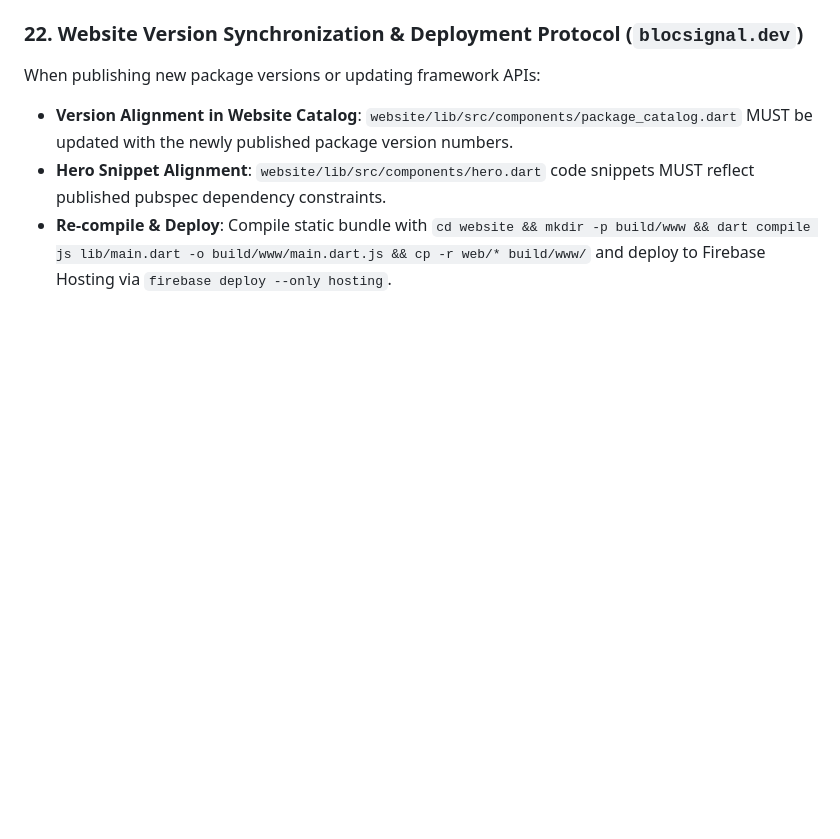
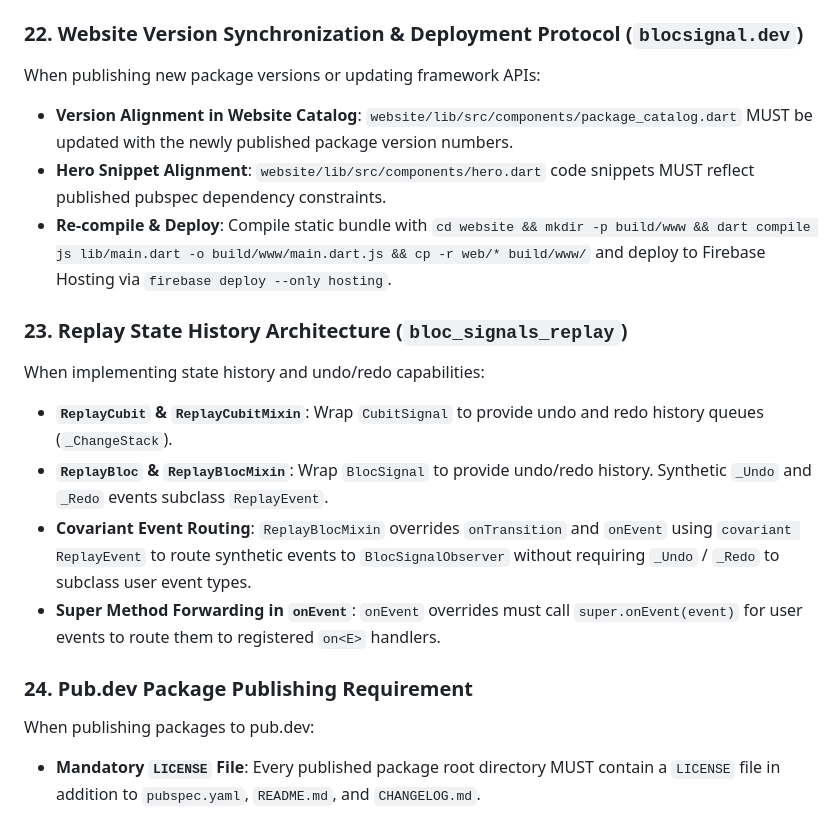
Before and after one commit to RandalSchwartz/BlocSignal, a Markdown page: AGENTS.md, the part around the change. Drawn GitHub-style; blank space fills up the shorter version.

Commit message:
docs(agents): update AGENTS.md with replay architecture and pub.dev publishing rules

```diff
--- a/AGENTS.md
+++ b/AGENTS.md
@@ -223,3 +223,14 @@ When publishing new package versions or updating framework APIs:
 * **Version Alignment in Website Catalog**: `website/lib/src/components/package_catalog.dart` MUST be updated with the newly published package version numbers.
 * **Hero Snippet Alignment**: `website/lib/src/components/hero.dart` code snippets MUST reflect published pubspec dependency constraints.
 * **Re-compile & Deploy**: Compile static bundle with `cd website && mkdir -p build/www && dart compile js lib/main.dart -o build/www/main.dart.js && cp -r web/* build/www/` and deploy to Firebase Hosting via `firebase deploy --only hosting`.
+
+### 23. Replay State History Architecture (`bloc_signals_replay`)
+When implementing state history and undo/redo capabilities:
+* **`ReplayCubit` & `ReplayCubitMixin`**: Wrap `CubitSignal` to provide undo and redo history queues (`_ChangeStack`).
+* **`ReplayBloc` & `ReplayBlocMixin`**: Wrap `BlocSignal` to provide undo/redo history. Synthetic `_Undo` and `_Redo` events subclass `ReplayEvent`.
+* **Covariant Event Routing**: `ReplayBlocMixin` overrides `onTransition` and `onEvent` using `covariant ReplayEvent` to route synthetic events to `BlocSignalObserver` without requiring `_Undo` / `_Redo` to subclass user event types.
+* **Super Method Forwarding in `onEvent`**: `onEvent` overrides must call `super.onEvent(event)` for user events to route them to registered `on<E>` handlers.
+
+### 24. Pub.dev Package Publishing Requirement
+When publishing packages to pub.dev:
+* **Mandatory `LICENSE` File**: Every published package root directory MUST contain a `LICENSE` file in addition to `pubspec.yaml`, `README.md`, and `CHANGELOG.md`.
```
